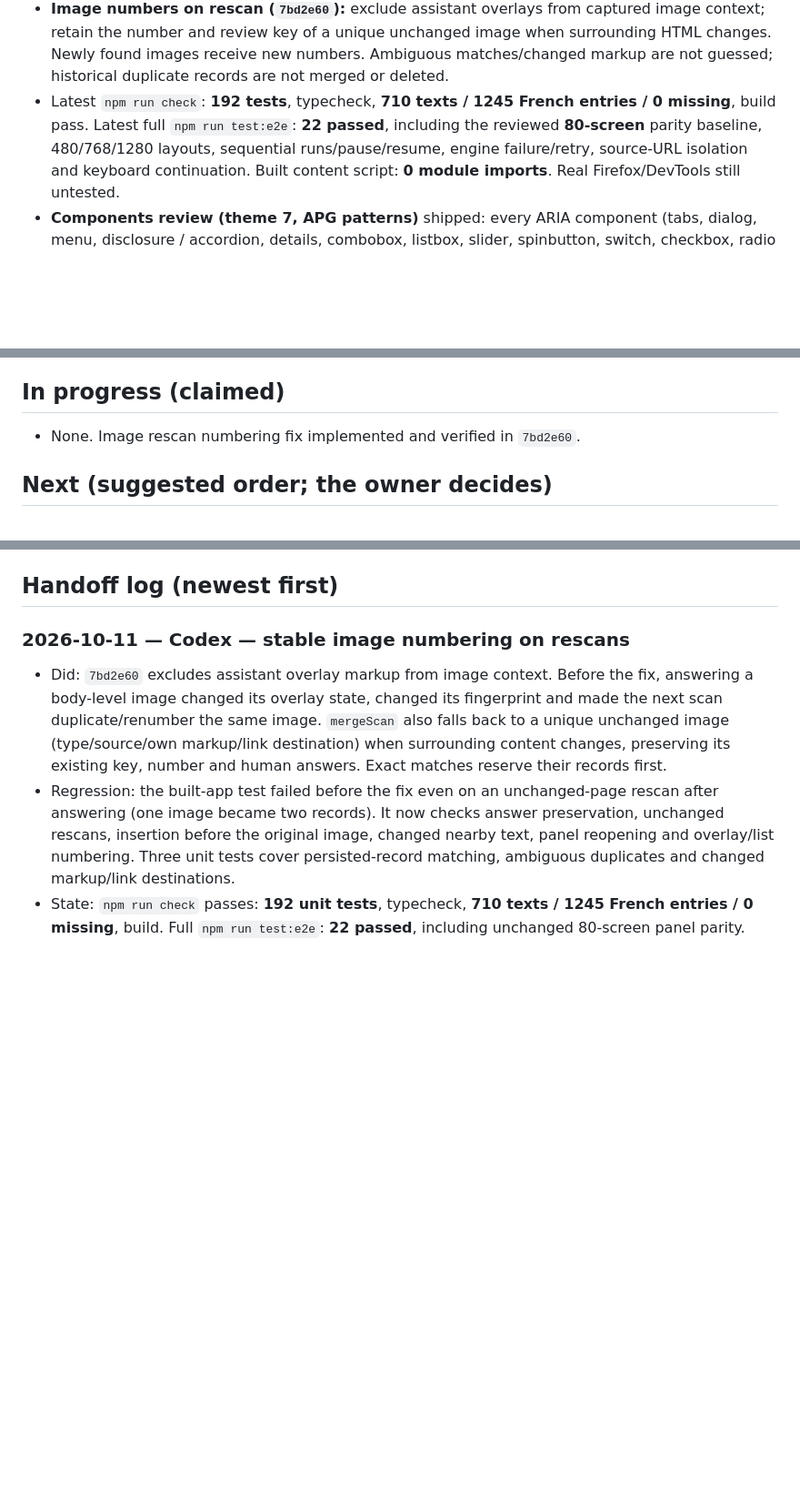
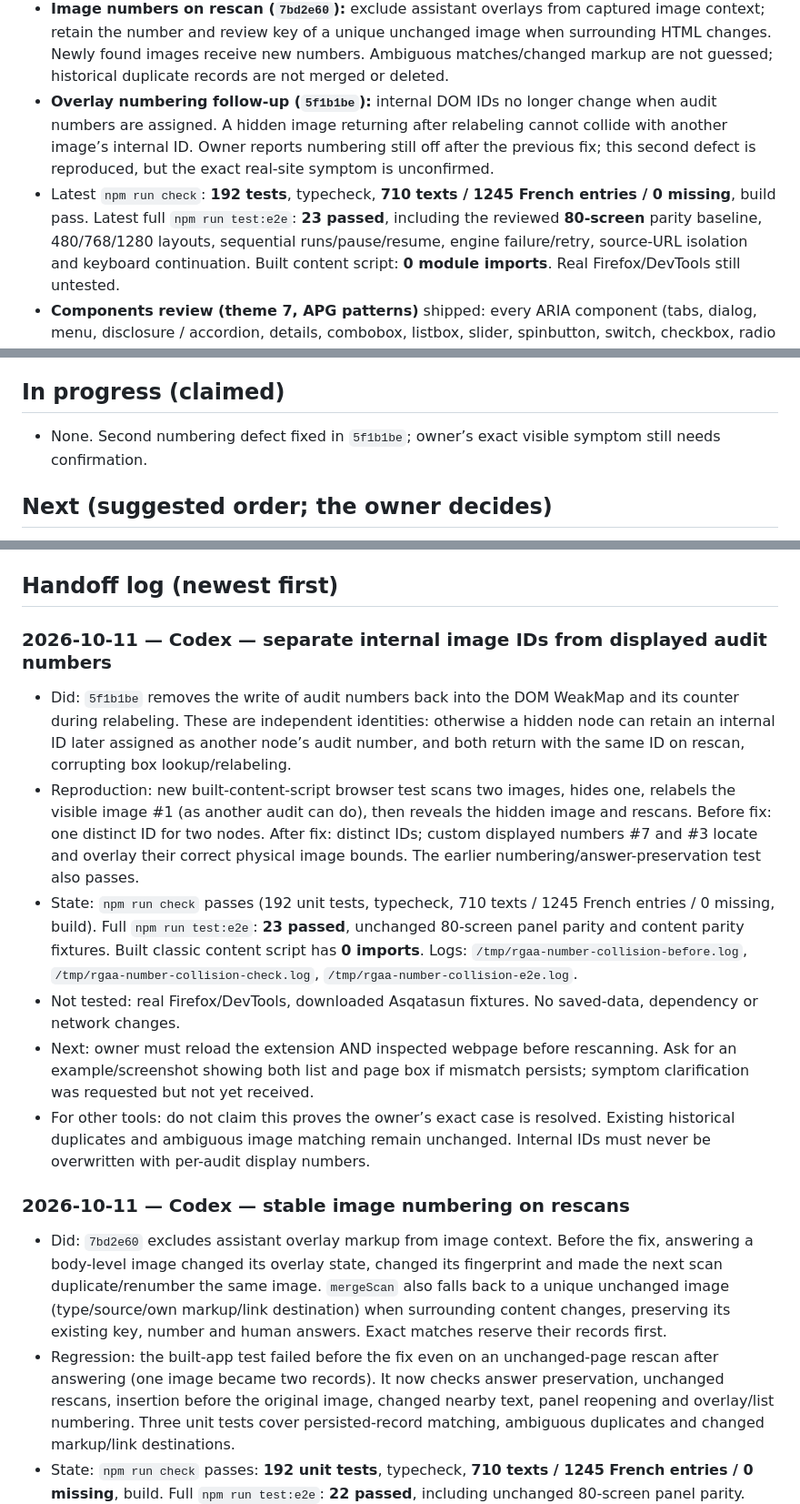
Before and after one commit to Kounrisu/rgaa-assistant, a Markdown page: docs/WORKLOG.md, 3 parts joined by grey strips. Shown at 91% size. Rendered like a GitHub page; blank space fills up the shorter version.

Commit message:
Record second numbering defect and browser verification

```diff
--- a/docs/WORKLOG.md
+++ b/docs/WORKLOG.md
@@ -36,8 +36,11 @@ Read this first, update it last. Rules for agents are in `../AGENTS.md`.
 - **Image numbers on rescan (`7bd2e60`):** exclude assistant overlays from captured image context; retain the number and
   review key of a unique unchanged image when surrounding HTML changes. Newly found images receive new numbers.
   Ambiguous matches/changed markup are not guessed; historical duplicate records are not merged or deleted.
+- **Overlay numbering follow-up (`5f1b1be`):** internal DOM IDs no longer change when audit numbers are assigned.
+  A hidden image returning after relabeling cannot collide with another image’s internal ID. Owner reports numbering
+  still off after the previous fix; this second defect is reproduced, but the exact real-site symptom is unconfirmed.
 - Latest `npm run check`: **192 tests**, typecheck, **710 texts / 1245 French entries / 0 missing**, build pass.
-  Latest full `npm run test:e2e`: **22 passed**, including the reviewed **80-screen** parity baseline, 480/768/1280 layouts,
+  Latest full `npm run test:e2e`: **23 passed**, including the reviewed **80-screen** parity baseline, 480/768/1280 layouts,
   sequential runs/pause/resume, engine failure/retry, source-URL isolation and keyboard continuation. Built content script:
   **0 module imports**. Real Firefox/DevTools still untested.
 - **Components review (theme 7, APG patterns)** shipped: every ARIA component (tabs, dialog, menu, disclosure / accordion,
@@ -85,7 +88,7 @@ Read this first, update it last. Rules for agents are in `../AGENTS.md`.
 
 ## In progress (claimed)
 
-- None. Image rescan numbering fix implemented and verified in `7bd2e60`.
+- None. Second numbering defect fixed in `5f1b1be`; owner’s exact visible symptom still needs confirmation.
 
 ## Next (suggested order; the owner decides)
 
@@ -120,6 +123,24 @@ preserve Claude’s scan, preview and manual-help changes. Also confirm image nu
 - Real-Firefox behaviour is only known from the owner's tests so far (Firefox applies the page CSP to content scripts: axe is shipped patched, see `scripts/patch-axe.mjs`).
 
 ## Handoff log (newest first)
+
+### 2026-10-11 — Codex — separate internal image IDs from displayed audit numbers
+- Did: `5f1b1be` removes the write of audit numbers back into the DOM WeakMap and its counter during relabeling.
+  These are independent identities: otherwise a hidden node can retain an internal ID later assigned as another
+  node’s audit number, and both return with the same ID on rescan, corrupting box lookup/relabeling.
+- Reproduction: new built-content-script browser test scans two images, hides one, relabels the visible image #1
+  (as another audit can do), then reveals the hidden image and rescans. Before fix: one distinct ID for two nodes.
+  After fix: distinct IDs; custom displayed numbers #7 and #3 locate and overlay their correct physical image bounds.
+  The earlier numbering/answer-preservation test also passes.
+- State: `npm run check` passes (192 unit tests, typecheck, 710 texts / 1245 French entries / 0 missing, build).
+  Full `npm run test:e2e`: **23 passed**, unchanged 80-screen panel parity and content parity fixtures. Built classic
+  content script has **0 imports**. Logs: `/tmp/rgaa-number-collision-before.log`, `/tmp/rgaa-number-collision-check.log`,
+  `/tmp/rgaa-number-collision-e2e.log`.
+- Not tested: real Firefox/DevTools, downloaded Asqatasun fixtures. No saved-data, dependency or network changes.
+- Next: owner must reload the extension AND inspected webpage before rescanning. Ask for an example/screenshot showing
+  both list and page box if mismatch persists; symptom clarification was requested but not yet received.
+- For other tools: do not claim this proves the owner’s exact case is resolved. Existing historical duplicates and
+  ambiguous image matching remain unchanged. Internal IDs must never be overwritten with per-audit display numbers.
 
 ### 2026-10-11 — Codex — stable image numbering on rescans
 - Did: `7bd2e60` excludes assistant overlay markup from image context. Before the fix, answering a body-level image
```
